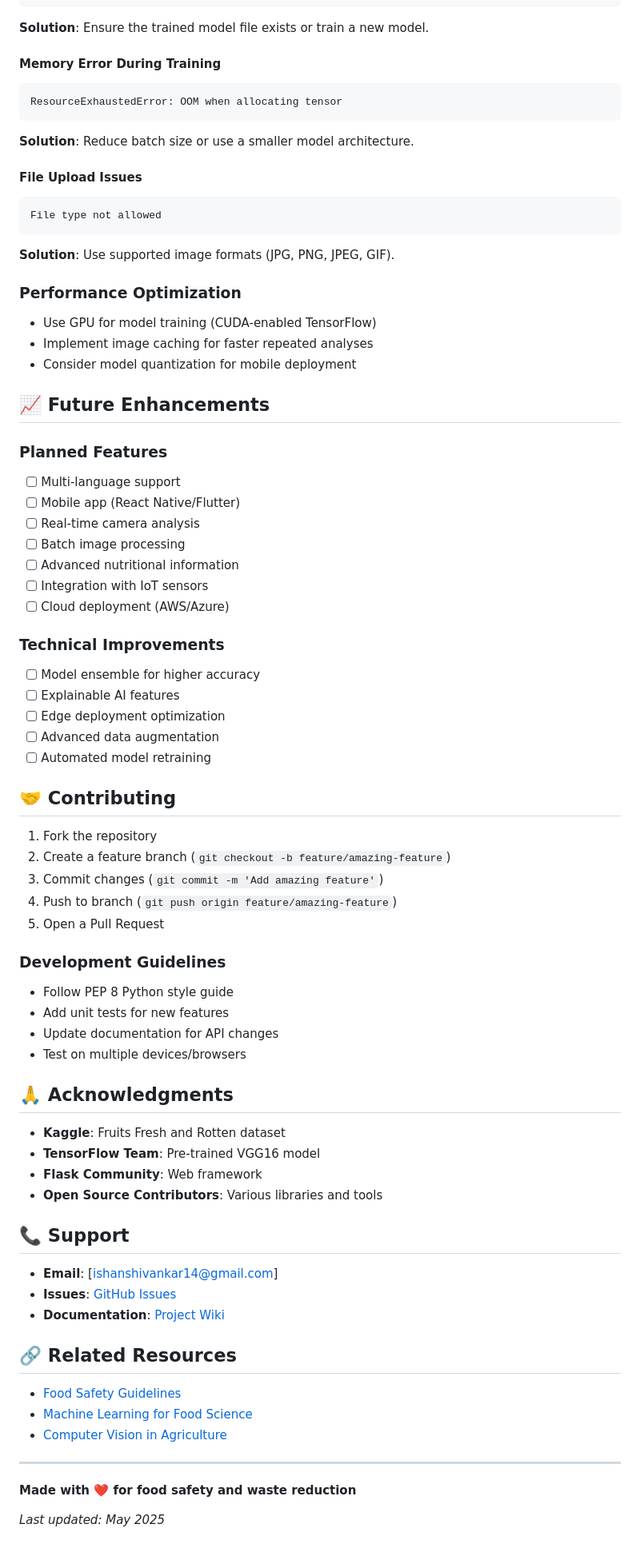
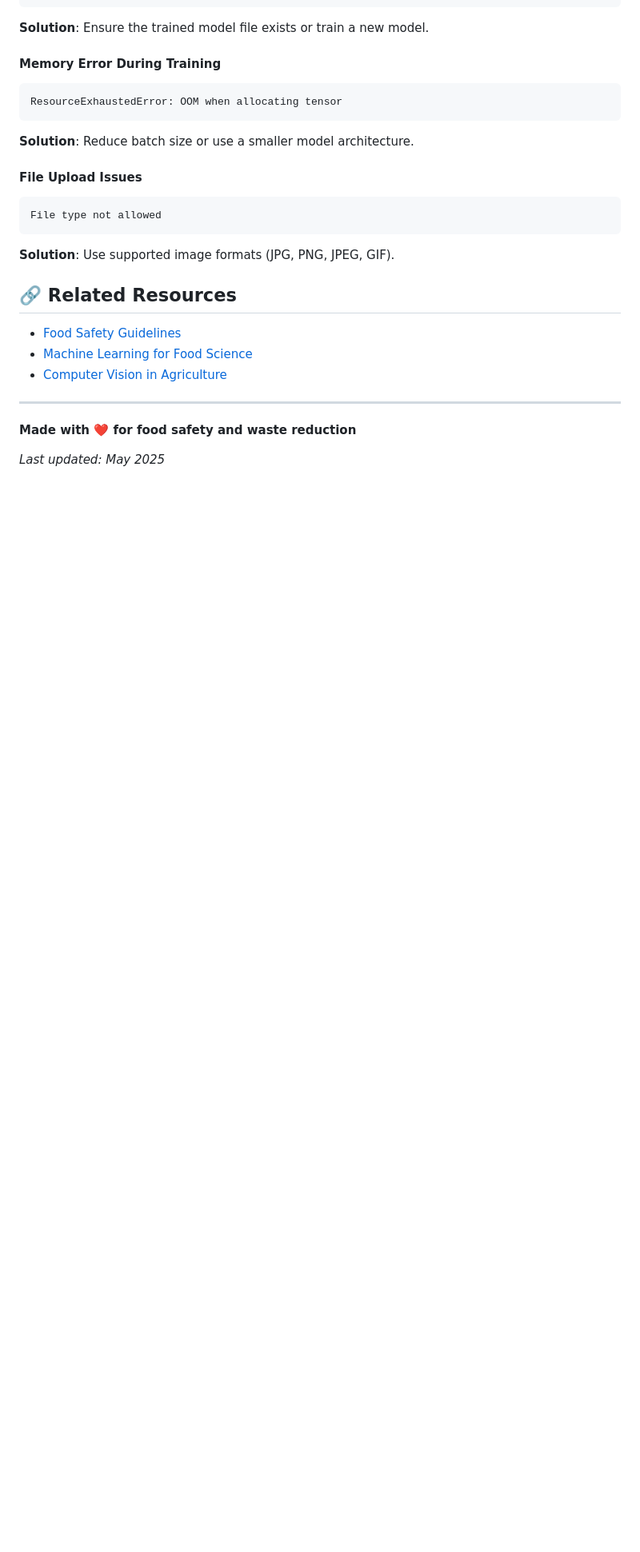
Before and after one commit to ishan22399/FoodSpoilagePredictor-MLDL, a Markdown page: README.md, the part around the change. Shown: that part at 80% size. GitHub-like rendering; blank space fills up the shorter version.

````diff
--- a/README.md
+++ b/README.md
@@ -234,57 +234,6 @@ File type not allowed
 ```
 **Solution**: Use supported image formats (JPG, PNG, JPEG, GIF).
 
-### Performance Optimization
-- Use GPU for model training (CUDA-enabled TensorFlow)
-- Implement image caching for faster repeated analyses
-- Consider model quantization for mobile deployment
-
-## 📈 Future Enhancements
-
-### Planned Features
-- [ ] Multi-language support
-- [ ] Mobile app (React Native/Flutter)
-- [ ] Real-time camera analysis
-- [ ] Batch image processing
-- [ ] Advanced nutritional information
-- [ ] Integration with IoT sensors
-- [ ] Cloud deployment (AWS/Azure)
-
-### Technical Improvements
-- [ ] Model ensemble for higher accuracy
-- [ ] Explainable AI features
-- [ ] Edge deployment optimization
-- [ ] Advanced data augmentation
-- [ ] Automated model retraining
-
-## 🤝 Contributing
-
-1. Fork the repository
-2. Create a feature branch (`git checkout -b feature/amazing-feature`)
-3. Commit changes (`git commit -m 'Add amazing feature'`)
-4. Push to branch (`git push origin feature/amazing-feature`)
-5. Open a Pull Request
-
-### Development Guidelines
-- Follow PEP 8 Python style guide
-- Add unit tests for new features
-- Update documentation for API changes
-- Test on multiple devices/browsers
-
-
-## 🙏 Acknowledgments
-
-- **Kaggle**: Fruits Fresh and Rotten dataset
-- **TensorFlow Team**: Pre-trained VGG16 model
-- **Flask Community**: Web framework
-- **Open Source Contributors**: Various libraries and tools
-
-## 📞 Support
-
-- **Email**: [ishanshivankar14@gmail.com]
-- **Issues**: [GitHub Issues](repository-url/issues)
-- **Documentation**: [Project Wiki](repository-url/wiki)
-
 ## 🔗 Related Resources
 
 - [Food Safety Guidelines](https://www.fda.gov/food/buy-store-serve-safe-food)
````
